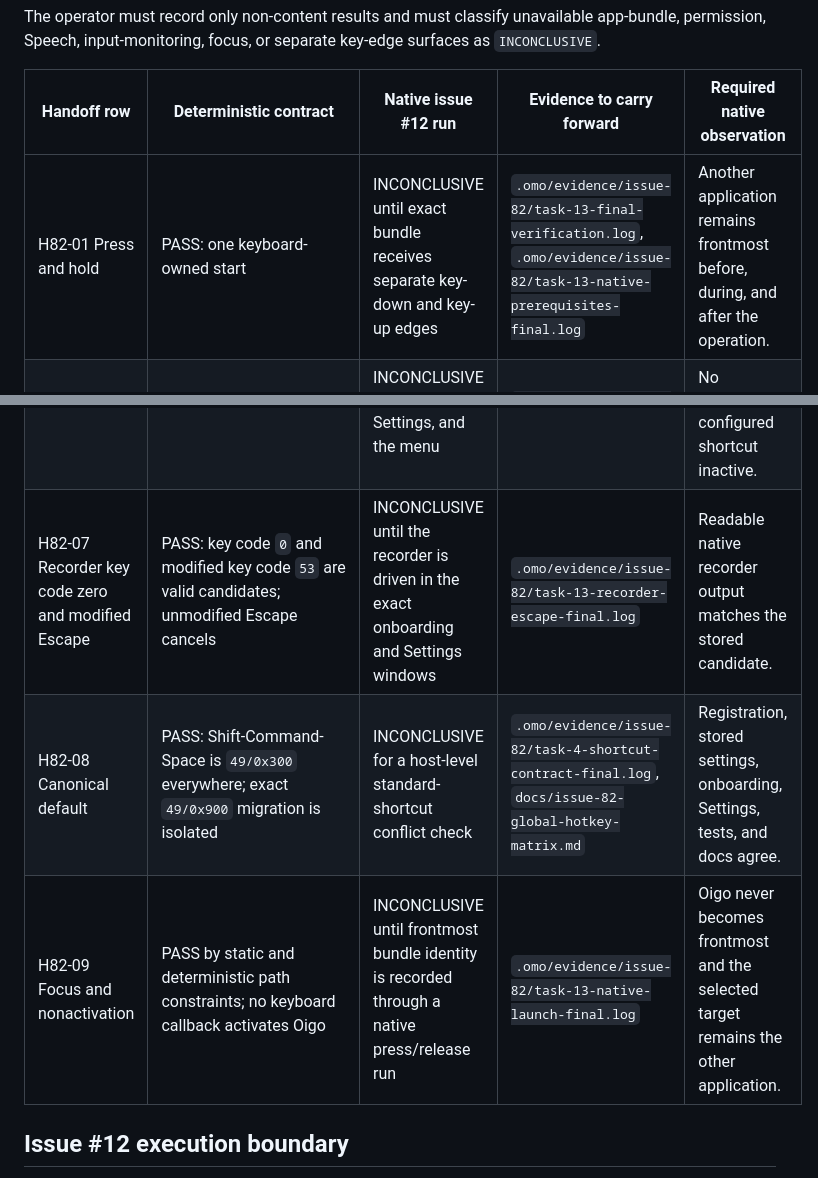
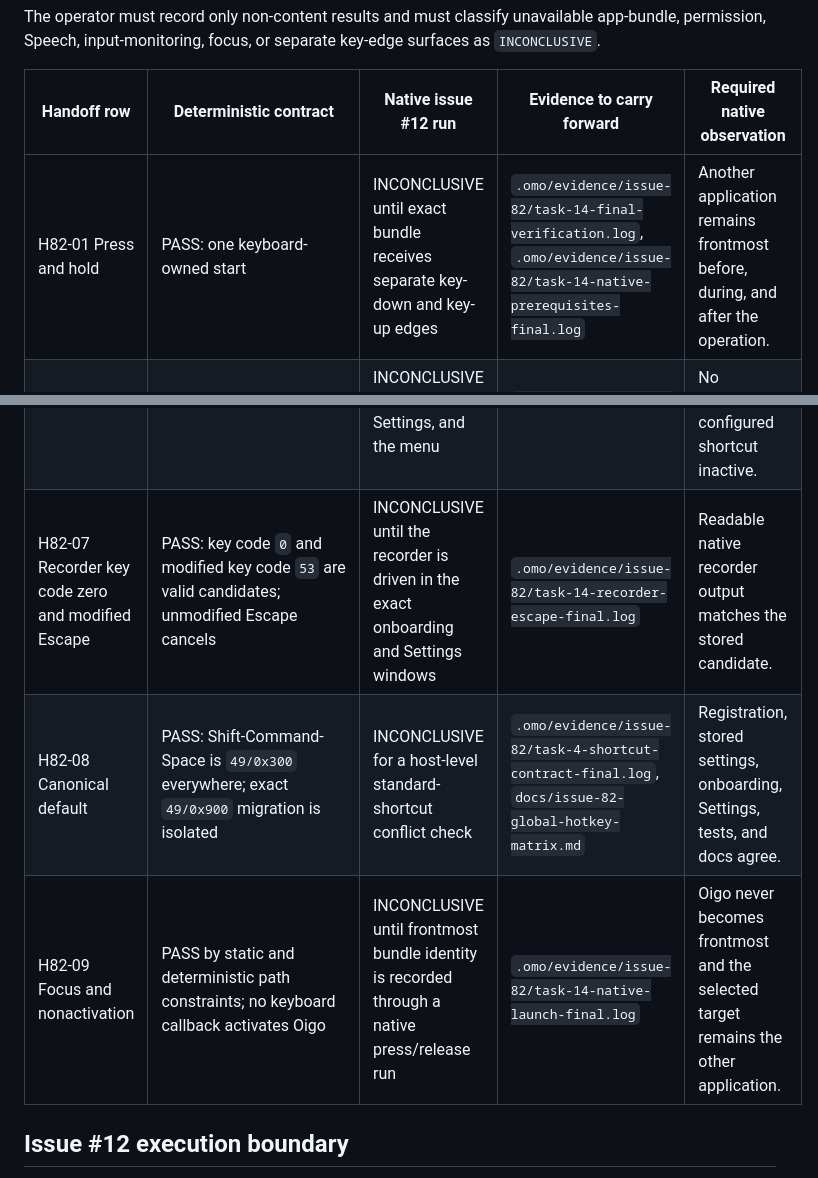
Before and after one commit to douglasjarquin/oigo, a Markdown page: docs/issue-12-global-shortcut-handoff-matrix.md, 2 parts joined by grey strips. GitHub-like rendering.

```diff
--- a/docs/issue-12-global-shortcut-handoff-matrix.md
+++ b/docs/issue-12-global-shortcut-handoff-matrix.md
@@ -10,15 +10,15 @@ The operator must record only non-content results and must classify unavailable
 
 | Handoff row | Deterministic contract | Native issue #12 run | Evidence to carry forward | Required native observation |
 | --- | --- | --- | --- | --- |
-| H82-01 Press and hold | PASS: one keyboard-owned start | INCONCLUSIVE until exact bundle receives separate key-down and key-up edges | `.omo/evidence/issue-82/task-13-final-verification.log`, `.omo/evidence/issue-82/task-13-native-prerequisites-final.log` | Another application remains frontmost before, during, and after the operation. |
+| H82-01 Press and hold | PASS: one keyboard-owned start | INCONCLUSIVE until exact bundle receives separate key-down and key-up edges | `.omo/evidence/issue-82/task-14-final-verification.log`, `.omo/evidence/issue-82/task-14-native-prerequisites-final.log` | Another application remains frontmost before, during, and after the operation. |
 | H82-02 Release after startup | PASS: permission/Speech/audio startup release latches and stops at recording | INCONCLUSIVE until permission-backed native startup is available | `.omo/evidence/issue-82/task-6-app-bridge-release-green.log` | No cancellation or discarded recoverable audio occurs. |
 | H82-03 Repeat, duplicate, and rapid tap | PASS: no second start, duplicate stop, or stuck preparing state | INCONCLUSIVE until physical repeat and rapid tap can be sent to the exact bundle | `.omo/evidence/issue-82/task-3-intent-rapid-tap.log`, `.omo/evidence/issue-82/task-3-intent-duplicates-and-processing.log` | Exactly one session reaches a terminal result. |
 | H82-04 Processing input | PASS: finalizing, cleaning, and inserting produce explicit ignored feedback | INCONCLUSIVE until the processing HUD is observed on the native surface | `.omo/evidence/issue-82/task-6-app-bridge-processing-green.log` | Shortcut input does not cancel or alter finalization, cleanup, or insertion. |
 | H82-05 Mouse menu toggle | PASS: issue #3 mouse start and stop remain a separate toggle | INCONCLUSIVE until the exact status menu is exercised | `.omo/evidence/issue-82/task-9-final-verification.log` | Menu Start Dictation and Stop Dictation remain mouse-driven and do not claim keyboard ownership. |
 | H82-06 Registration conflict and restoration | PASS: conflict is actionable and prior registration/persistence remain working | INCONCLUSIVE until a real occupied Carbon shortcut is observed in onboarding, Settings, and the menu | `.omo/evidence/issue-82/task-7-configuration-aggregate-final.log` | Validation-only, close, cancellation, failed save, and replacement failure never leave the configured shortcut inactive. |
-| H82-07 Recorder key code zero and modified Escape | PASS: key code `0` and modified key code `53` are valid candidates; unmodified Escape cancels | INCONCLUSIVE until the recorder is driven in the exact onboarding and Settings windows | `.omo/evidence/issue-82/task-13-recorder-escape-final.log` | Readable native recorder output matches the stored candidate. |
+| H82-07 Recorder key code zero and modified Escape | PASS: key code `0` and modified key code `53` are valid candidates; unmodified Escape cancels | INCONCLUSIVE until the recorder is driven in the exact onboarding and Settings windows | `.omo/evidence/issue-82/task-14-recorder-escape-final.log` | Readable native recorder output matches the stored candidate. |
 | H82-08 Canonical default | PASS: Shift-Command-Space is `49/0x300` everywhere; exact `49/0x900` migration is isolated | INCONCLUSIVE for a host-level standard-shortcut conflict check | `.omo/evidence/issue-82/task-4-shortcut-contract-final.log`, `docs/issue-82-global-hotkey-matrix.md` | Registration, stored settings, onboarding, Settings, tests, and docs agree. |
-| H82-09 Focus and nonactivation | PASS by static and deterministic path constraints; no keyboard callback activates Oigo | INCONCLUSIVE until frontmost bundle identity is recorded through a native press/release run | `.omo/evidence/issue-82/task-13-native-launch-final.log` | Oigo never becomes frontmost and the selected target remains the other application. |
+| H82-09 Focus and nonactivation | PASS by static and deterministic path constraints; no keyboard callback activates Oigo | INCONCLUSIVE until frontmost bundle identity is recorded through a native press/release run | `.omo/evidence/issue-82/task-14-native-launch-final.log` | Oigo never becomes frontmost and the selected target remains the other application. |
 
 ## Issue #12 execution boundary
 
```
Also changed, not shown: docs/issue-82-global-hotkey-matrix.md (+6 -6 lines).
